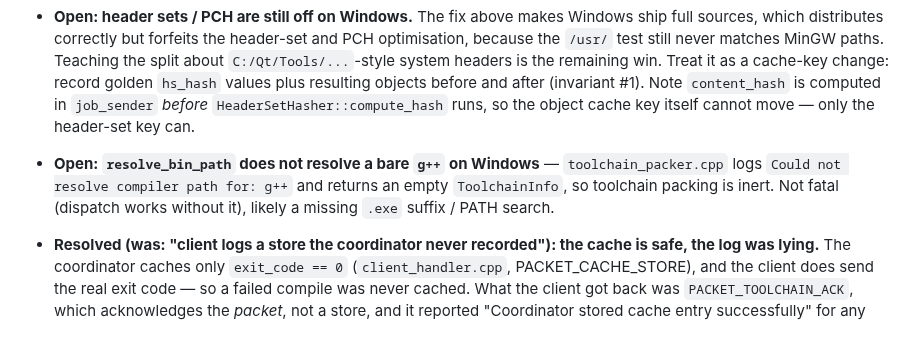
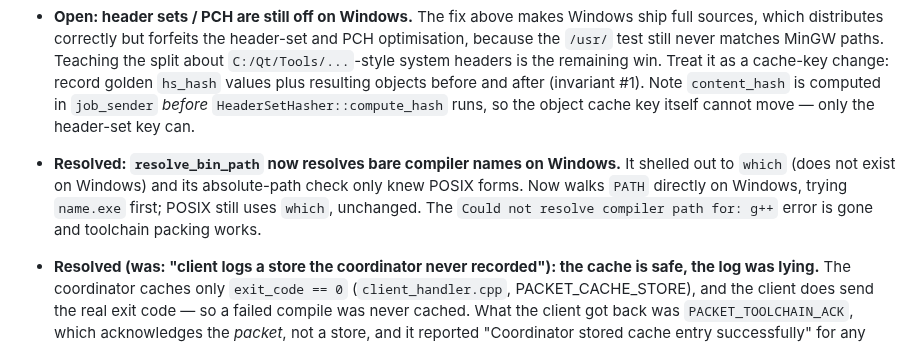
Before and after one commit to MicBur/suco, a Markdown page: brain-win.md, the part around the change. Drawn GitHub-style.

```diff
--- a/brain-win.md
+++ b/brain-win.md
@@ -404,10 +404,10 @@ Cache-Hit-Rate: 50.0 % (Hits: 1, Misses: 1)
   record golden `hs_hash` values plus resulting objects before and after (invariant #1). Note
   `content_hash` is computed in `job_sender` *before* `HeaderSetHasher::compute_hash` runs, so the
   object cache key itself cannot move — only the header-set key can.
-- **Open: `resolve_bin_path` does not resolve a bare `g++` on Windows** — `toolchain_packer.cpp`
-  logs `Could not resolve compiler path for: g++` and returns an empty `ToolchainInfo`, so
-  toolchain packing is inert. Not fatal (dispatch works without it), likely a missing `.exe`
-  suffix / PATH search.
+- **Resolved: `resolve_bin_path` now resolves bare compiler names on Windows.** It shelled out to
+  `which` (does not exist on Windows) and its absolute-path check only knew POSIX forms. Now walks
+  `PATH` directly on Windows, trying `name.exe` first; POSIX still uses `which`, unchanged.
+  The `Could not resolve compiler path for: g++` error is gone and toolchain packing works.
 - **Resolved (was: "client logs a store the coordinator never recorded"): the cache is safe, the
   log was lying.** The coordinator caches only `exit_code == 0` (`client_handler.cpp`,
   PACKET_CACHE_STORE), and the client does send the real exit code — so a failed compile was never
```
Also changed, not shown: brain-claude.md (+9 -5 lines).
